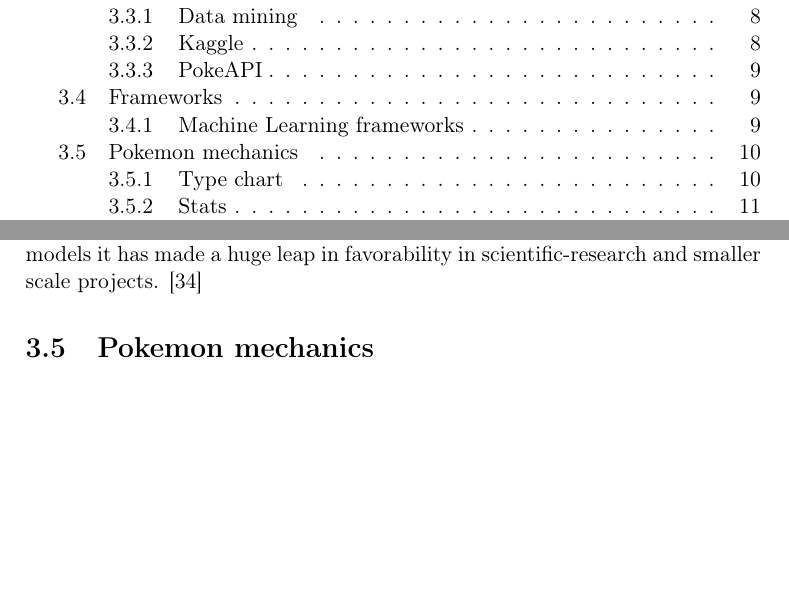
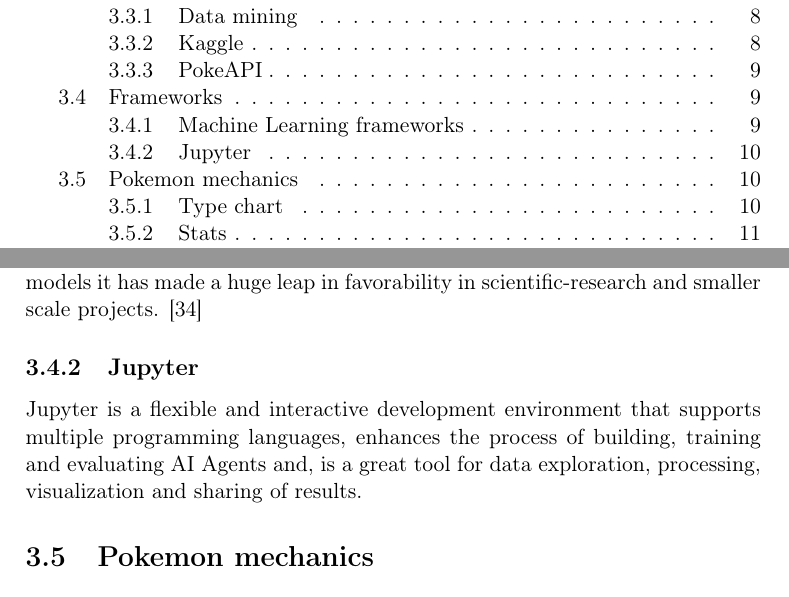
Before and after one commit to joachimhviid/pokemon-battle-bot, a LaTeX thesis (report/main.tex, which reads report/chapters/analysis-and-design/sec-framework.tex): two parts of pages 3 and 14 of 22, joined at a grey line, cut so that both start at the same text, the shorter picture padded with empty space. Compiled offline with pdfLaTeX.

Commit message:
Jupyter added to framework section
A short description of Jupyter and needs more text

```diff
--- a/report/chapters/analysis-and-design/sec-framework.tex
+++ b/report/chapters/analysis-and-design/sec-framework.tex
@@ -31,3 +31,8 @@ PyTorch might be limited in production readiness and have inferior performance c
 TensorFlow when working on larger scale projects, but because of its strenghts and being faster
 than TensorFlow on smaller-scale models it has made a huge leap in favorability in
 scientific-research and smaller scale projects. \cite{simplilearn}
+
+\subsection{Jupyter}
+Jupyter is a flexible and interactive development environment that supports multiple
+programming languages, enhances the process of building, training and evaluating AI Agents and,
+is a great tool for data exploration, processing, visualization and sharing of results.
```
